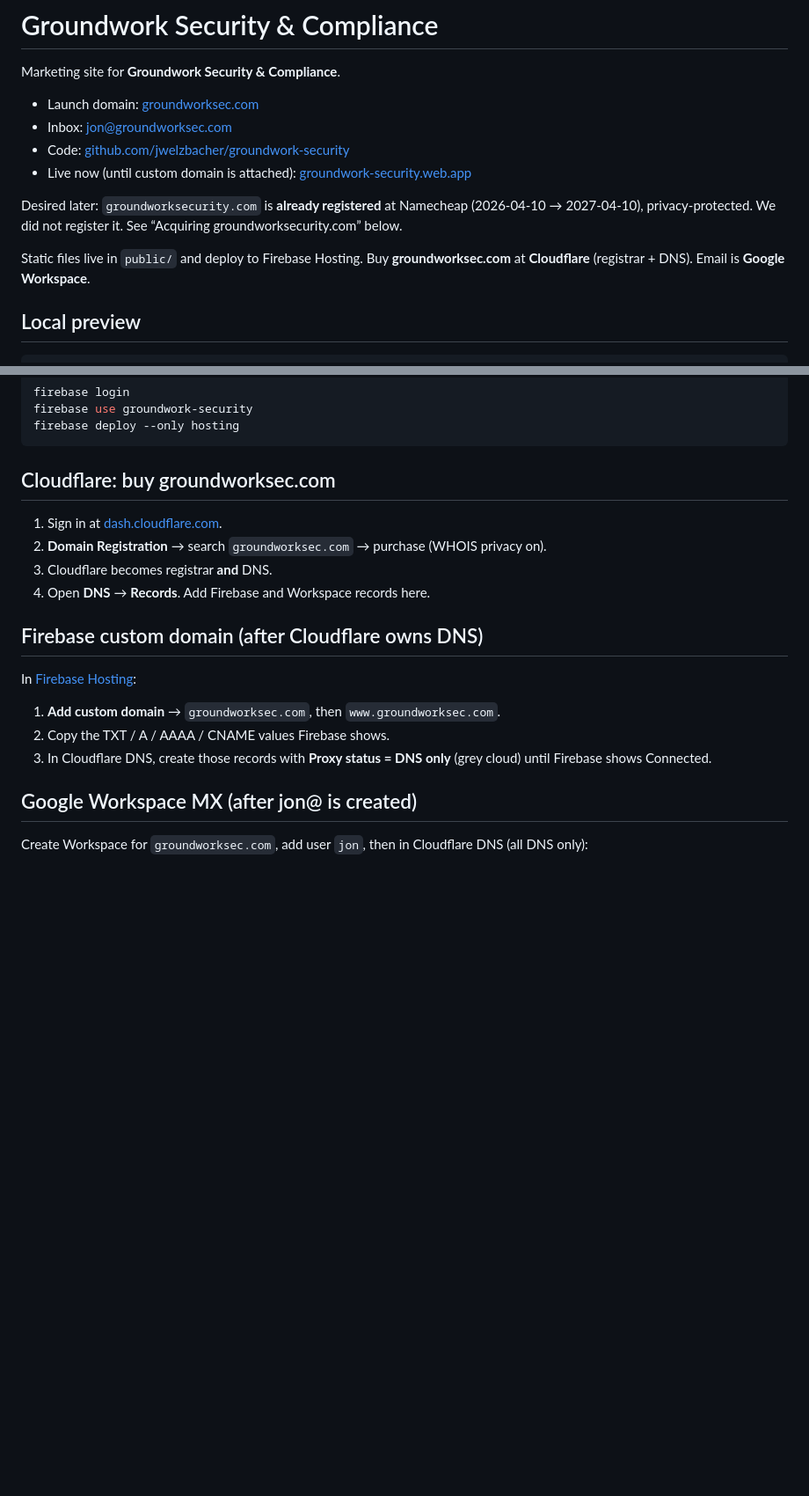
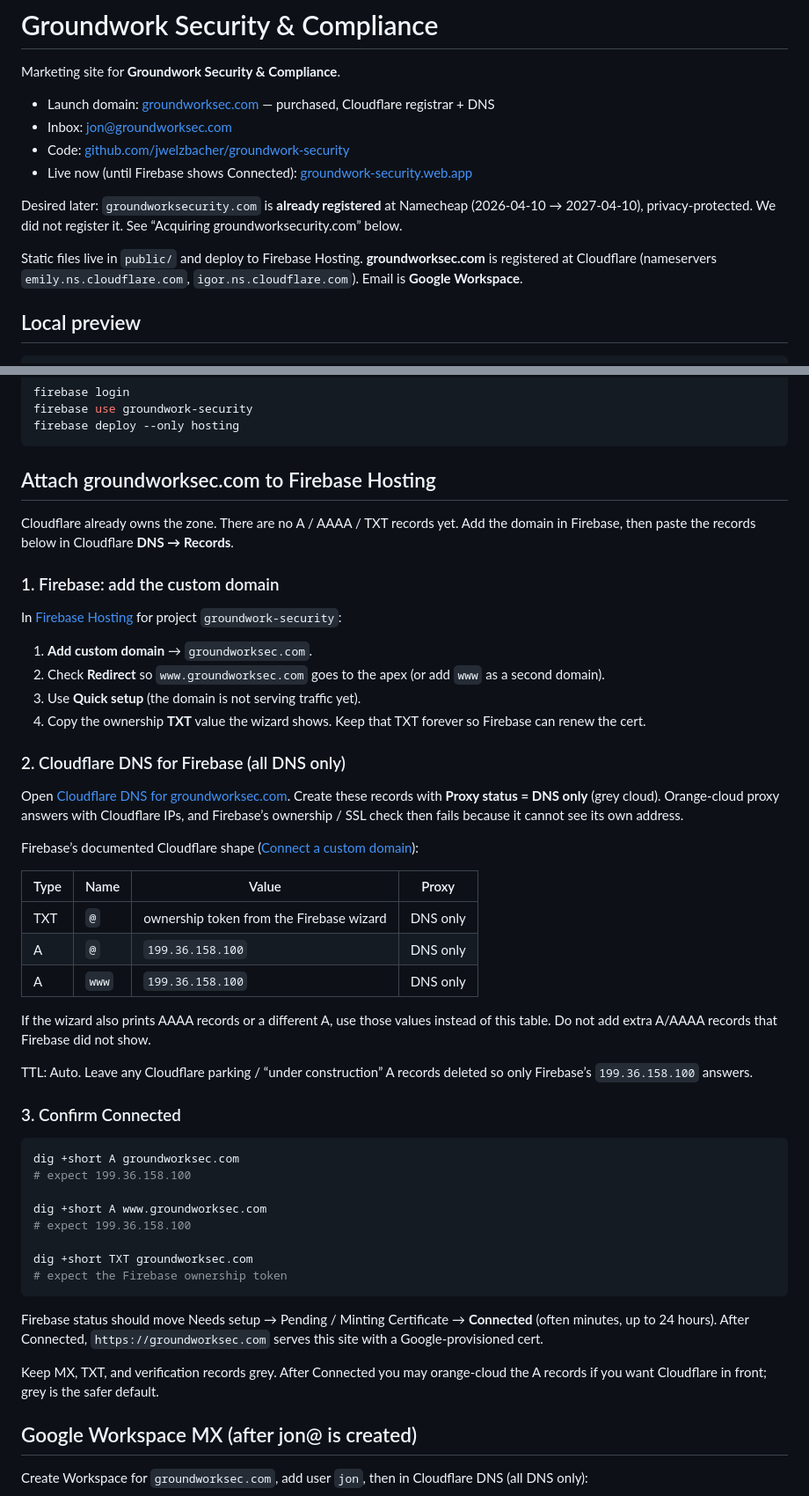
Before and after one commit to jwelzbacher/groundwork-security, a Markdown page: README.md, 2 parts joined by grey strips. Shown at 88% size. Rendered like a GitHub page; blank space fills up the shorter version.

Commit message:
Document Firebase DNS records for purchased groundworksec.com.
Cloudflare already owns the zone (emily/igor NS). Replace the buy-domain
steps with the Hosting attach flow and the documented A/TXT records,
kept DNS-only so Firebase can verify ownership and issue the cert.

Co-authored-by: jwelzbacher <jwelzbacher@users.noreply.github.com>

````diff
--- a/README.md
+++ b/README.md
@@ -2,14 +2,14 @@
 
 Marketing site for **Groundwork Security & Compliance**.
 
-- Launch domain: [groundworksec.com](https://groundworksec.com)
+- Launch domain: [groundworksec.com](https://groundworksec.com) — purchased, Cloudflare registrar + DNS
 - Inbox: [jon@groundworksec.com](mailto:jon@groundworksec.com)
 - Code: [github.com/jwelzbacher/groundwork-security](https://github.com/jwelzbacher/groundwork-security)
-- Live now (until custom domain is attached): [groundwork-security.web.app](https://groundwork-security.web.app)
+- Live now (until Firebase shows Connected): [groundwork-security.web.app](https://groundwork-security.web.app)
 
 Desired later: `groundworksecurity.com` is **already registered** at Namecheap (2026-04-10 → 2027-04-10), privacy-protected. We did not register it. See “Acquiring groundworksecurity.com” below.
 
-Static files live in `public/` and deploy to Firebase Hosting. Buy **groundworksec.com** at **Cloudflare** (registrar + DNS). Email is **Google Workspace**.
+Static files live in `public/` and deploy to Firebase Hosting. **groundworksec.com** is registered at Cloudflare (nameservers `emily.ns.cloudflare.com`, `igor.ns.cloudflare.com`). Email is **Google Workspace**.
 
 ## Local preview
 
@@ -37,20 +37,51 @@ firebase use groundwork-security
 firebase deploy --only hosting
 ```
 
-## Cloudflare: buy groundworksec.com
+## Attach groundworksec.com to Firebase Hosting
 
-1. Sign in at [dash.cloudflare.com](https://dash.cloudflare.com).
-2. **Domain Registration** → search `groundworksec.com` → purchase (WHOIS privacy on).
-3. Cloudflare becomes registrar **and** DNS.
-4. Open **DNS** → **Records**. Add Firebase and Workspace records here.
+Cloudflare already owns the zone. There are no A / AAAA / TXT records yet. Add the domain in Firebase, then paste the records below in Cloudflare **DNS → Records**.
 
-## Firebase custom domain (after Cloudflare owns DNS)
+### 1. Firebase: add the custom domain
 
-In [Firebase Hosting](https://console.firebase.google.com/project/groundwork-security/hosting):
+In [Firebase Hosting](https://console.firebase.google.com/project/groundwork-security/hosting) for project `groundwork-security`:
 
-1. **Add custom domain** → `groundworksec.com`, then `www.groundworksec.com`.
-2. Copy the TXT / A / AAAA / CNAME values Firebase shows.
-3. In Cloudflare DNS, create those records with **Proxy status = DNS only** (grey cloud) until Firebase shows Connected.
+1. **Add custom domain** → `groundworksec.com`.
+2. Check **Redirect** so `www.groundworksec.com` goes to the apex (or add `www` as a second domain).
+3. Use **Quick setup** (the domain is not serving traffic yet).
+4. Copy the ownership **TXT** value the wizard shows. Keep that TXT forever so Firebase can renew the cert.
+
+### 2. Cloudflare DNS for Firebase (all DNS only)
+
+Open [Cloudflare DNS for groundworksec.com](https://dash.cloudflare.com). Create these records with **Proxy status = DNS only** (grey cloud). Orange-cloud proxy answers with Cloudflare IPs, and Firebase’s ownership / SSL check then fails because it cannot see its own address.
+
+Firebase’s documented Cloudflare shape ([Connect a custom domain](https://firebase.google.com/docs/hosting/custom-domain)):
+
+| Type | Name | Value | Proxy |
+|---|---|---|---|
+| TXT | `@` | ownership token from the Firebase wizard | DNS only |
+| A | `@` | `199.36.158.100` | DNS only |
+| A | `www` | `199.36.158.100` | DNS only |
+
+If the wizard also prints AAAA records or a different A, use those values instead of this table. Do not add extra A/AAAA records that Firebase did not show.
+
+TTL: Auto. Leave any Cloudflare parking / “under construction” A records deleted so only Firebase’s `199.36.158.100` answers.
+
+### 3. Confirm Connected
+
+```bash
+dig +short A groundworksec.com
+# expect 199.36.158.100
+
+dig +short A www.groundworksec.com
+# expect 199.36.158.100
+
+dig +short TXT groundworksec.com
+# expect the Firebase ownership token
+```
+
+Firebase status should move Needs setup → Pending / Minting Certificate → **Connected** (often minutes, up to 24 hours). After Connected, `https://groundworksec.com` serves this site with a Google-provisioned cert.
+
+Keep MX, TXT, and verification records grey. After Connected you may orange-cloud the A records if you want Cloudflare in front; grey is the safer default.
 
 ## Google Workspace MX (after jon@ is created)
 
````
